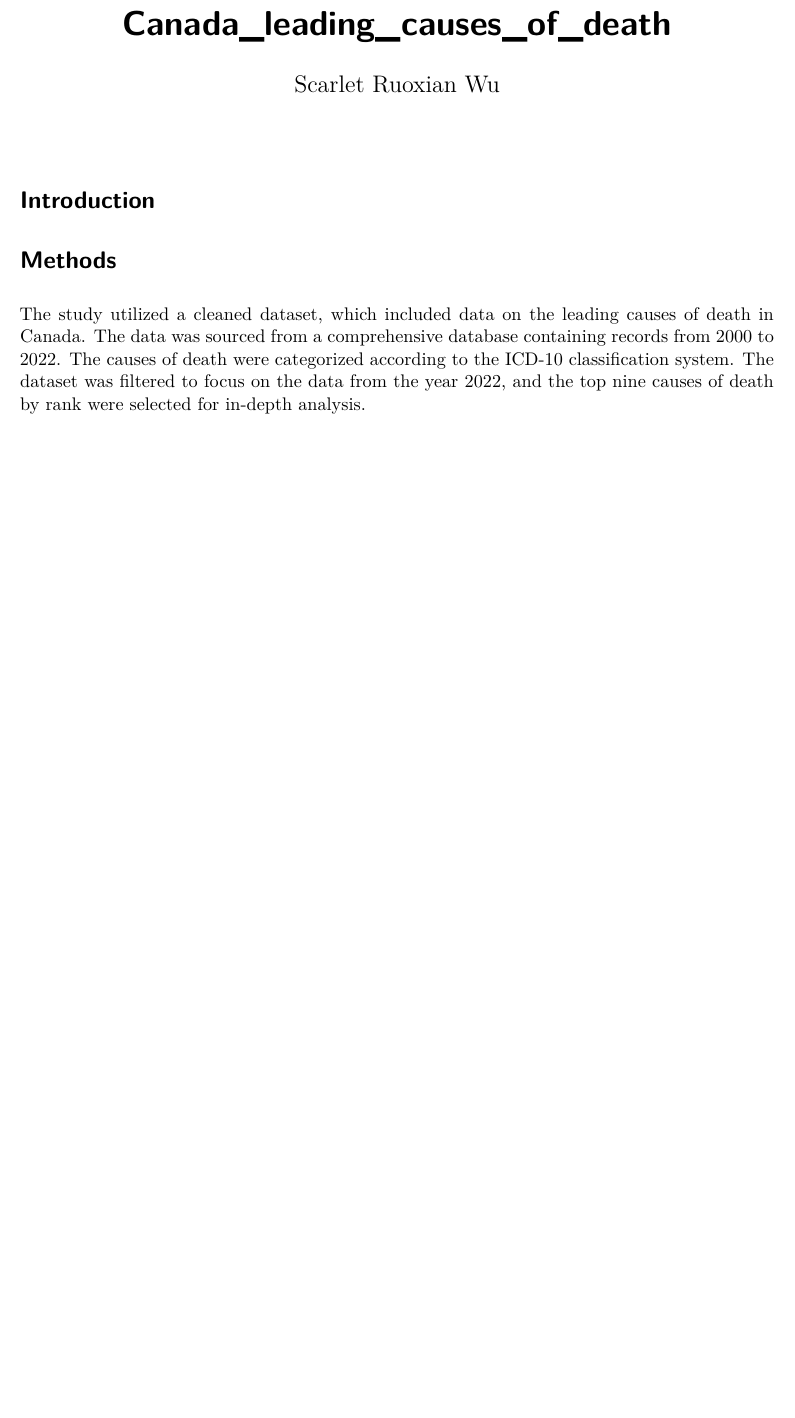
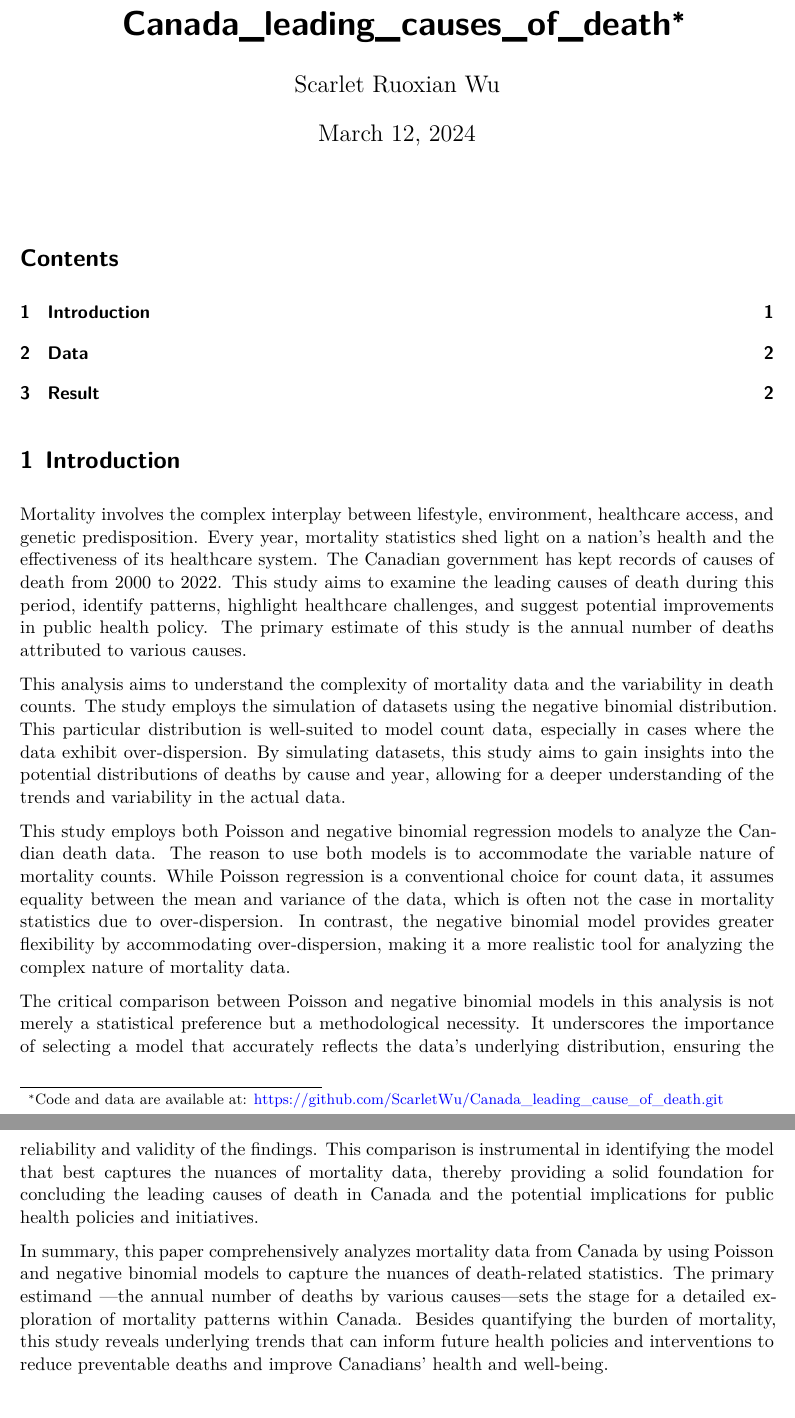
Before and after one commit to ScarletWu/Canada_leading_cause_of_death, a Quarto document (outputs/Canada_leading_causes_of_death.qmd): part of page 1 of 3 before the commit and two parts of pages 1 and 2 of 5 after it, the two joined at a grey line, cut at the place of the change, the shorter picture padded with empty space. Rendered offline with R 4.5, knitr and Pandoc in place of Quarto, then LaTeX, with nearby package versions; code that draws random numbers runs with fixed seeds of ours; some code elsewhere in the file could not run offline; a font, style sheet, LaTeX package, included part or bibliography that could not be used is replaced or left out.

Commit message:
intro + data

````diff
--- a/outputs/Canada_leading_causes_of_death.qmd
+++ b/outputs/Canada_leading_causes_of_death.qmd
@@ -2,7 +2,13 @@
 title: "Canada_leading_causes_of_death"
 author: "Scarlet Ruoxian Wu"
 format: pdf
-editor: visual
+date: "March 12, 2024"
+date-format: long
+toc: true
+number-sections: true
+bibliography: references.bib
+thanks: "Code and data are available at: https://github.com/ScarletWu/Canada_leading_cause_of_death.git"
+abstract: ""
 ---
 
 ```{r}
@@ -25,6 +31,12 @@ library(broom.mixed)
 
 # Introduction
 
-# Methods
+Mortality involves the complex interplay between lifestyle, environment, healthcare access, and genetic predisposition. Every year, mortality statistics shed light on a nation's health and the effectiveness of its healthcare system. The Canadian government has kept records of causes of death from 2000 to 2022. This study aims to examine the leading causes of death during this period, identify patterns, highlight healthcare challenges, and suggest potential improvements in public health policy. The primary estimate of this study is the annual number of deaths attributed to various causes.
 
-The study utilized a cleaned dataset, which included data on the leading causes of death in Canada. The data was sourced from a comprehensive database containing records from 2000 to 2022. The causes of death were categorized according to the ICD-10 classification system. The dataset was filtered to focus on the data from the year 2022, and the top nine causes of death by rank were selected for in-depth analysis.
+This analysis aims to understand the complexity of mortality data and the variability in death counts. The study employs the simulation of datasets using the negative binomial distribution. This particular distribution is well-suited to model count data, especially in cases where the data exhibit over-dispersion. By simulating datasets, this study aims to gain insights into the potential distributions of deaths by cause and year, allowing for a deeper understanding of the trends and variability in the actual data.
+
+This study employs both Poisson and negative binomial regression models to analyze the Candian death data. The reason to use both models is to accommodate the variable nature of mortality counts. While Poisson regression is a conventional choice for count data, it assumes equality between the mean and variance of the data, which is often not the case in mortality statistics due to over-dispersion. In contrast, the negative binomial model provides greater flexibility by accommodating over-dispersion, making it a more realistic tool for analyzing the complex nature of mortality data.
+
+The critical comparison between Poisson and negative binomial models in this analysis is not merely a statistical preference but a methodological necessity. It underscores the importance of selecting a model that accurately reflects the data's underlying distribution, ensuring the reliability and validity of the findings. This comparison is instrumental in identifying the model that best captures the nuances of mortality data, thereby providing a solid foundation for concluding the leading causes of death in Canada and the potential implications for public health policies and initiatives.
+
+In summary, this paper comprehensively analyzes mortality data from Canada by using Poisson and negative binomial models to capture the nuances of death-related statistics. The primary estimand —the annual number of deaths by various causes—sets the stage for a detailed exploration of mortality patterns within Canada. Besides quantifying the burden of mortality, this study reveals underlying trends that can inform future health policies and interventions to reduce preventable deaths and improve Canadians' health and well-being.
````
Also changed, not shown: outputs/Canada_leading_causes_of_death.qmd (10 more changed lines).
